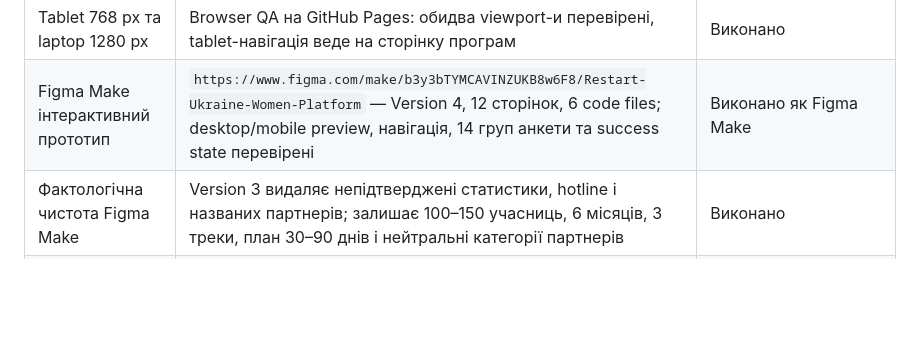
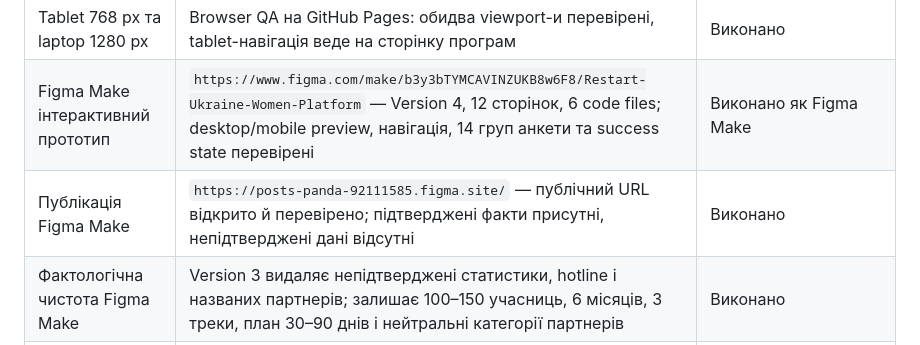
Before and after one commit to Barik2070/Restart-Ukraine-Women-Platform, a Markdown page: ACCEPTANCE-AUDIT.md, the part around the change. Drawn GitHub-style; blank space fills up the shorter version.

Commit message:
Record published Figma Make site

```diff
--- a/ACCEPTANCE-AUDIT.md
+++ b/ACCEPTANCE-AUDIT.md
@@ -34,6 +34,7 @@
 |---|---|---|
 | Tablet 768 px та laptop 1280 px | Browser QA на GitHub Pages: обидва viewport-и перевірені, tablet-навігація веде на сторінку програм | Виконано |
 | Figma Make інтерактивний прототип | `https://www.figma.com/make/b3y3bTYMCAVINZUKB8w6F8/Restart-Ukraine-Women-Platform` — Version 4, 12 сторінок, 6 code files; desktop/mobile preview, навігація, 14 груп анкети та success state перевірені | Виконано як Figma Make |
+| Публікація Figma Make | `https://posts-panda-92111585.figma.site/` — публічний URL відкрито й перевірено; підтверджені факти присутні, непідтверджені дані відсутні | Виконано |
 | Фактологічна чистота Figma Make | Version 3 видаляє непідтверджені статистики, hotline і названих партнерів; залишає 100–150 учасниць, 6 місяців, 3 треки, план 30–90 днів і нейтральні категорії партнерів | Виконано |
 | Чесний демо-стан анкети Figma Make | Version 4 прямо повідомляє, що дані не надсилаються і не зберігаються до підключення CRM | Виконано |
 | Класичний Figma Design-файл з компонентами | Наданий URL є Figma Make code prototype, а не Figma Design library `.fig` | Створити окремий Figma Design-файл, якщо потрібен handoff у вигляді frames/components |
```
